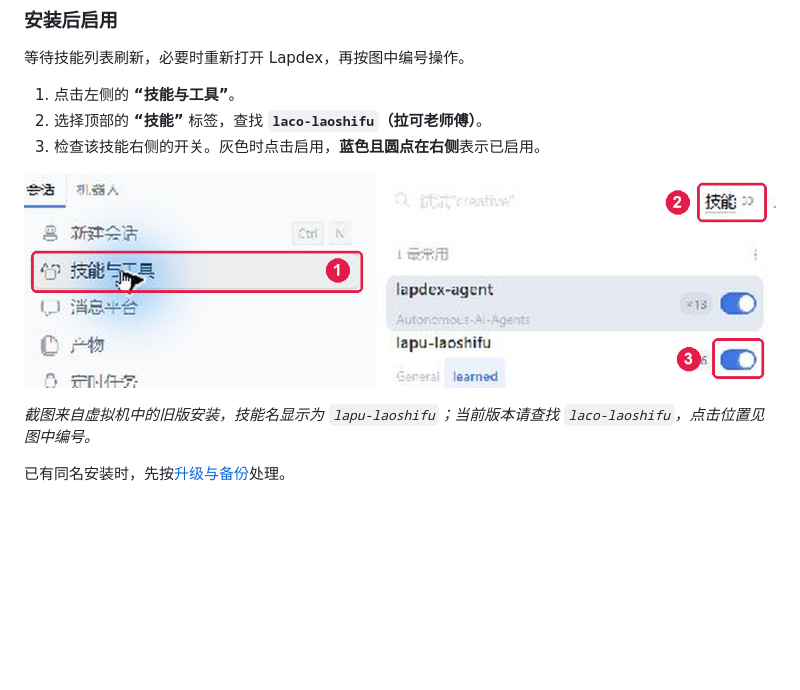
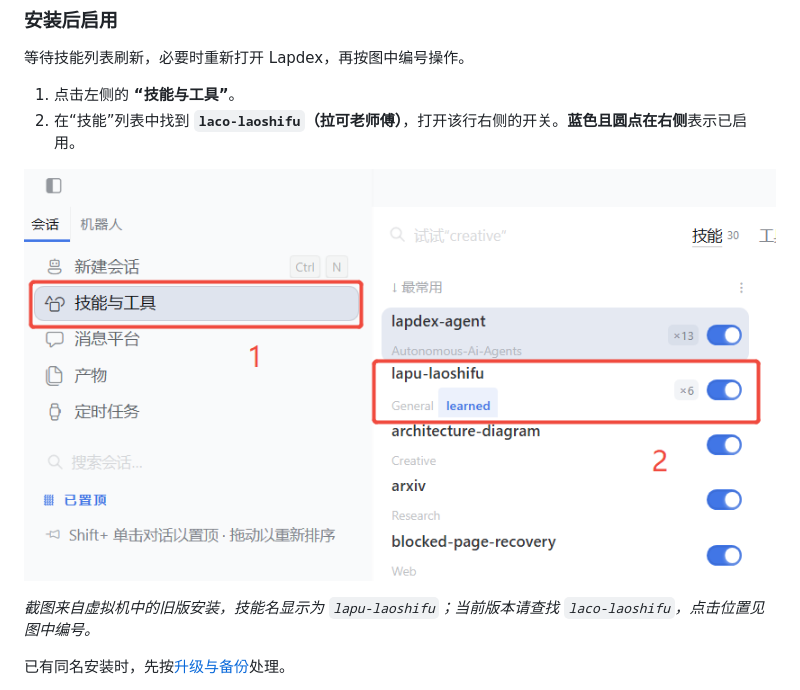
Before and after one commit to lplsaiorg/laco_laoshifu, a Markdown page: README.md, the part around one of its changes. Drawn GitHub-style; pictures changed too: docs/images/lapdex-enable-skill.png; blank space fills up the shorter version.

```diff
--- a/README.md
+++ b/README.md
@@ -66,6 +66,5 @@ python scripts/package_lapdex.py --install dist/laco-laoshifu-lapdex-0.2.3.zip
 等待技能列表刷新，必要时重新打开 Lapdex，再按图中编号操作。
 
 1. 点击左侧的 **“技能与工具”**。
-2. 选择顶部的 **“技能”** 标签，查找 **`laco-laoshifu`（拉可老师傅）**。
-3. 检查该技能右侧的开关。灰色时点击启用，**蓝色且圆点在右侧**表示已启用。
+2. 在“技能”列表中找到 **`laco-laoshifu`（拉可老师傅）**，打开该行右侧的开关。**蓝色且圆点在右侧**表示已启用。
 
```
Also changed, not shown: other parts of README.md (+1 -1 lines), docs/usage.md (+1 -1 lines).
